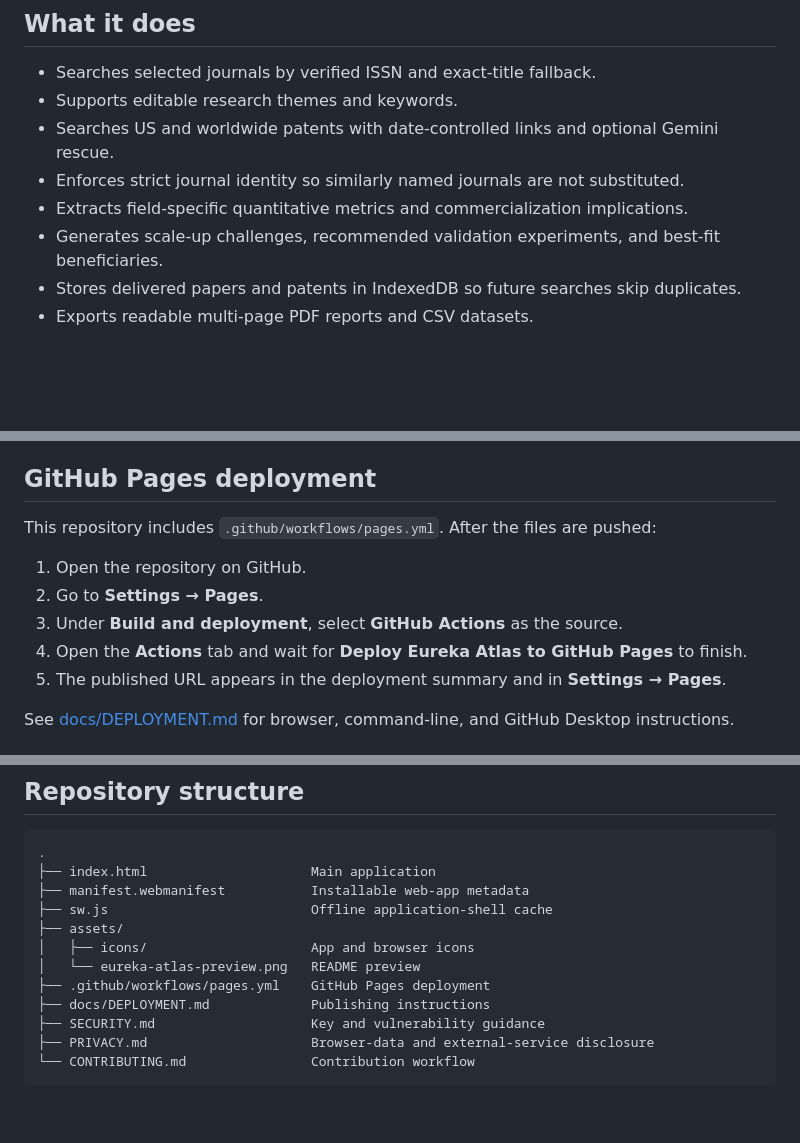
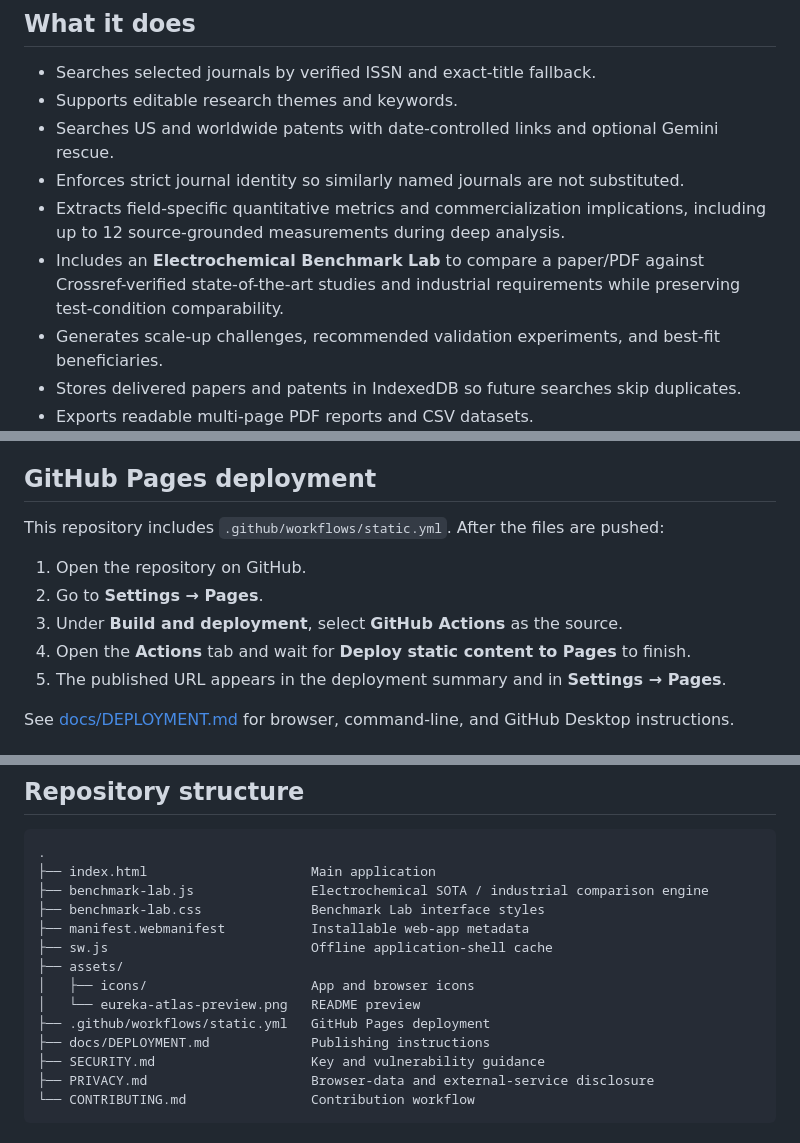
Before and after one commit to bilalresearch8/eureka-atlas, a Markdown page: README.md, 3 parts joined by grey strips. Drawn GitHub-style; blank space fills up the shorter version.

Commit message:
Update README for Eureka Atlas v18

````diff
--- a/README.md
+++ b/README.md
@@ -21,7 +21,8 @@ Eureka Atlas searches exact elite journals and patent sources, verifies publicat
 - Supports editable research themes and keywords.
 - Searches US and worldwide patents with date-controlled links and optional Gemini rescue.
 - Enforces strict journal identity so similarly named journals are not substituted.
-- Extracts field-specific quantitative metrics and commercialization implications.
+- Extracts field-specific quantitative metrics and commercialization implications, including up to 12 source-grounded measurements during deep analysis.
+- Includes an **Electrochemical Benchmark Lab** to compare a paper/PDF against Crossref-verified state-of-the-art studies and industrial requirements while preserving test-condition comparability.
 - Generates scale-up challenges, recommended validation experiments, and best-fit beneficiaries.
 - Stores delivered papers and patents in IndexedDB so future searches skip duplicates.
 - Exports readable multi-page PDF reports and CSV datasets.
@@ -38,12 +39,12 @@ Eureka Atlas searches exact elite journals and patent sources, verifies publicat
 
 ## GitHub Pages deployment
 
-This repository includes `.github/workflows/pages.yml`. After the files are pushed:
+This repository includes `.github/workflows/static.yml`. After the files are pushed:
 
 1. Open the repository on GitHub.
 2. Go to **Settings → Pages**.
 3. Under **Build and deployment**, select **GitHub Actions** as the source.
-4. Open the **Actions** tab and wait for **Deploy Eureka Atlas to GitHub Pages** to finish.
+4. Open the **Actions** tab and wait for **Deploy static content to Pages** to finish.
 5. The published URL appears in the deployment summary and in **Settings → Pages**.
 
 See [docs/DEPLOYMENT.md](docs/DEPLOYMENT.md) for browser, command-line, and GitHub Desktop instructions.
@@ -64,12 +65,14 @@ Read [SECURITY.md](SECURITY.md) and [PRIVACY.md](PRIVACY.md) before public deplo
 ```text
 .
 ├── index.html                     Main application
+├── benchmark-lab.js               Electrochemical SOTA / industrial comparison engine
+├── benchmark-lab.css              Benchmark Lab interface styles
 ├── manifest.webmanifest           Installable web-app metadata
 ├── sw.js                          Offline application-shell cache
 ├── assets/
 │   ├── icons/                     App and browser icons
 │   └── eureka-atlas-preview.png   README preview
-├── .github/workflows/pages.yml    GitHub Pages deployment
+├── .github/workflows/static.yml   GitHub Pages deployment
 ├── docs/DEPLOYMENT.md             Publishing instructions
 ├── SECURITY.md                    Key and vulnerability guidance
 ├── PRIVACY.md                     Browser-data and external-service disclosure
````
Also changed, not shown: other parts of README.md (+1 -1 lines).
